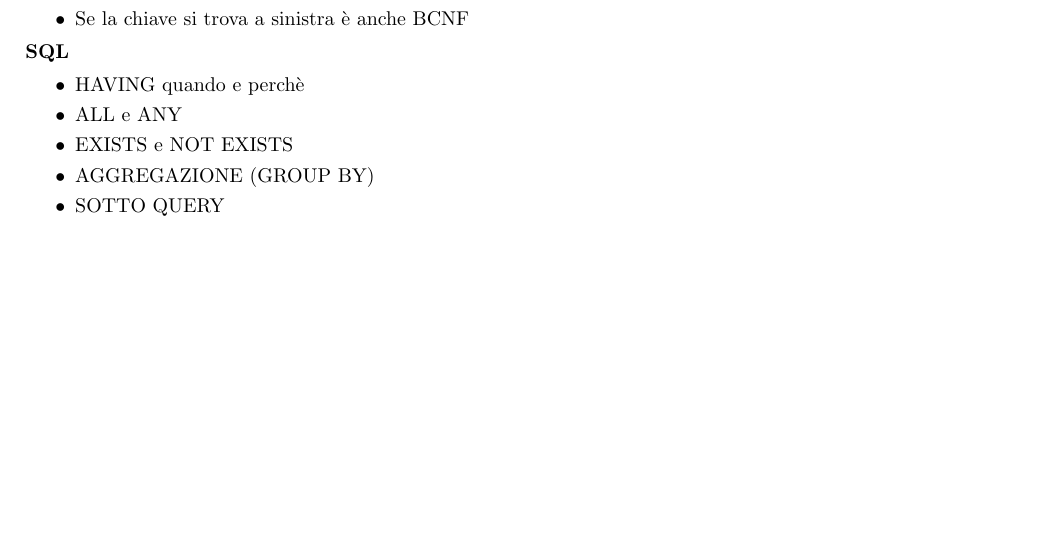
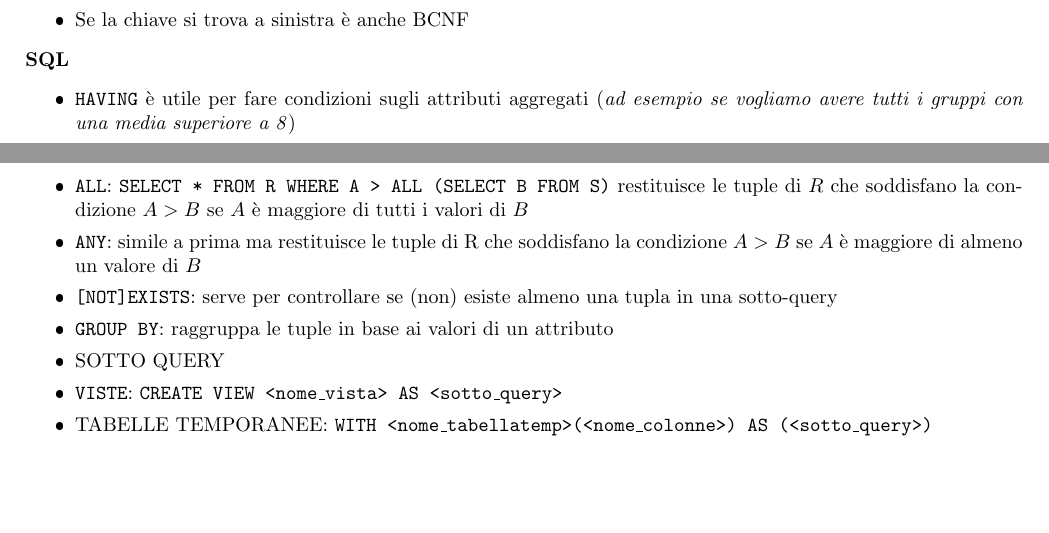
Before and after one commit to GekkeijuITA/BD, a LaTeX document (Formulario.tex): part of the page before the commit and two parts of pages 1 and 2 of 2 after it, the two joined at a grey line, cut so that both start at the same text, the shorter picture padded with empty space. The pictures show the PDF file Formulario.pdf that the author committed with the source.

Commit message:
Aggiornamento Formulario

```diff
--- a/Formulario.tex
+++ b/Formulario.tex
@@ -61,10 +83,13 @@
 \end{itemize}
 \textbf{SQL}
 \begin{itemize}
-    \item HAVING quando e perchè
-    \item ALL e ANY
-    \item EXISTS e NOT EXISTS
-    \item AGGREGAZIONE (GROUP BY)
+    \item \texttt{HAVING} è utile per fare condizioni sugli attributi aggregati (\textit{ad esempio se vogliamo avere tutti i gruppi con una media superiore a 8})
+    \item \texttt{ALL}: \texttt{SELECT * FROM R WHERE A > ALL (SELECT B FROM S)} restituisce le tuple di $R$ che soddisfano la condizione $A>B$ se $A$ è maggiore di tutti i valori di $B$
+    \item \texttt{ANY}: simile a prima ma restituisce le tuple di R che soddisfano la condizione $A>B$ se $A$ è maggiore di almeno un valore di $B$
+    \item \texttt{[NOT]EXISTS}: serve per controllare se (non) esiste almeno una tupla in una sotto-query
+    \item \texttt{GROUP BY}: raggruppa le tuple in base ai valori di un attributo
     \item SOTTO QUERY
+    \item \texttt{VISTE}: \texttt{CREATE VIEW <nome\_vista> AS <sotto\_query>}
+    \item TABELLE TEMPORANEE: \texttt{WITH <nome\_tabellatemp>(<nome\_colonne>) AS (<sotto\_query>)}
 \end{itemize}
 \end{document}
```
Also changed, not shown: Formulario.pdf, Formulario.tex (22 more changed lines).
